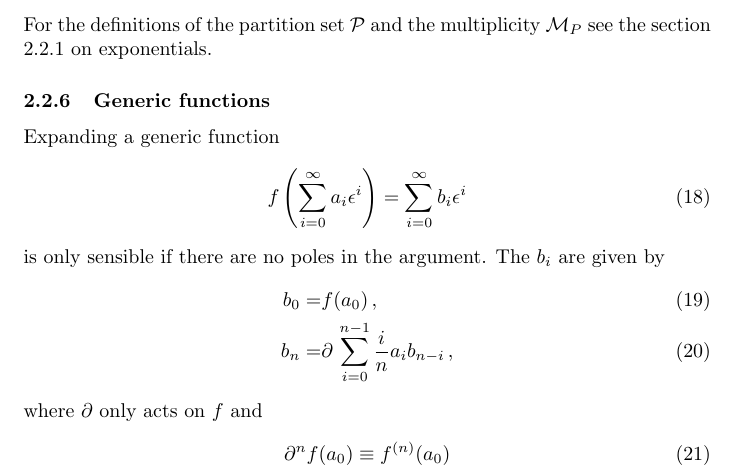
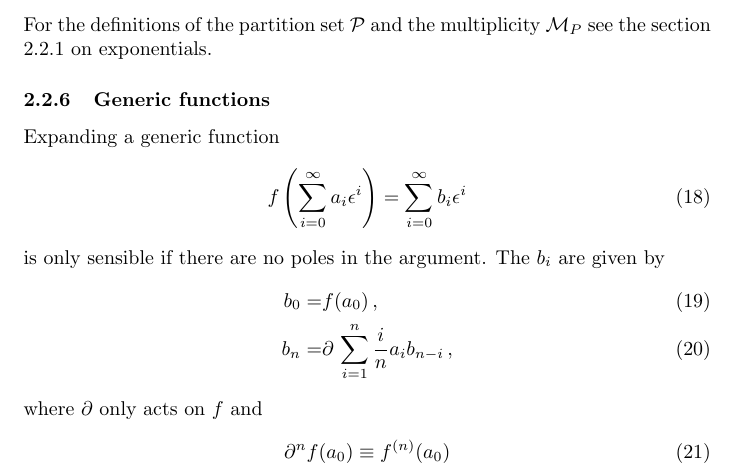
Before and after one commit to a-maier/series, a LaTeX document (doc/series.tex): part of page 10 of 12, cut so that both start at the same text. Compiled offline with pdfLaTeX.

Commit message:
bug fix: wrong formula in documentation

```diff
--- a/doc/series.tex
+++ b/doc/series.tex
@@ -551,7 +551,7 @@ The $b_i$ are given by
 \begin{align}
   \label{eq:generic_rec}
   b_0=&f(a_0)\,,\\
-  b_n=&\partial\,\sum_{i=0}^{n-1}\frac{i}{n} a_{i}b_{n-i} \,,
+  b_n=&\partial\,\sum_{i=1}^{n}\frac{i}{n} a_{i}b_{n-i} \,,
 \end{align}
 where $\partial$ only acts on $f$ and
 \begin{equation}
```
